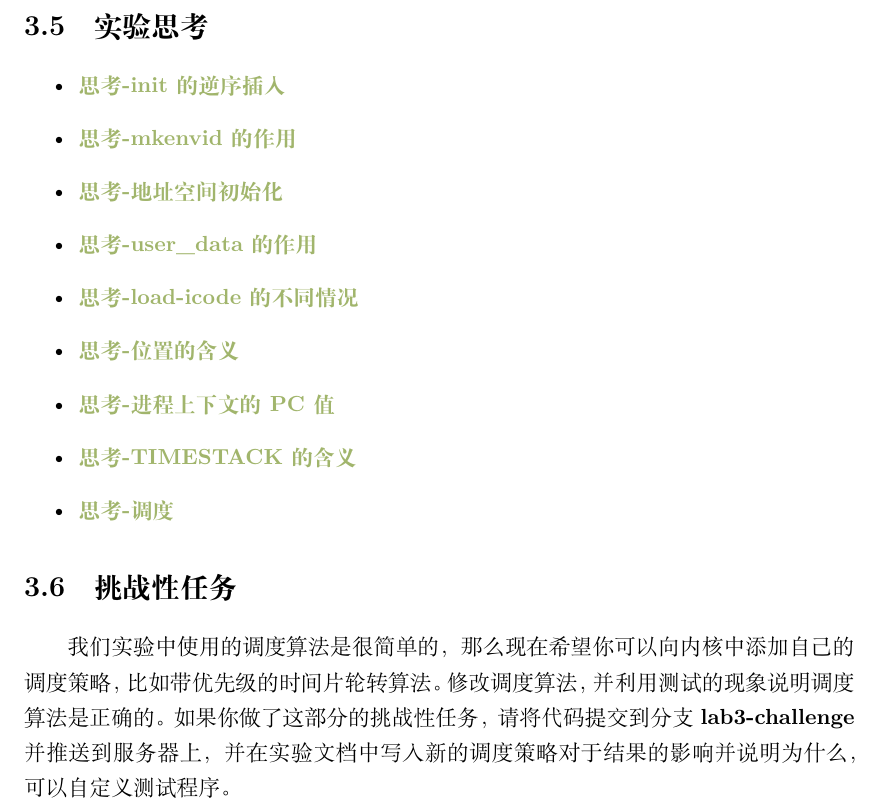
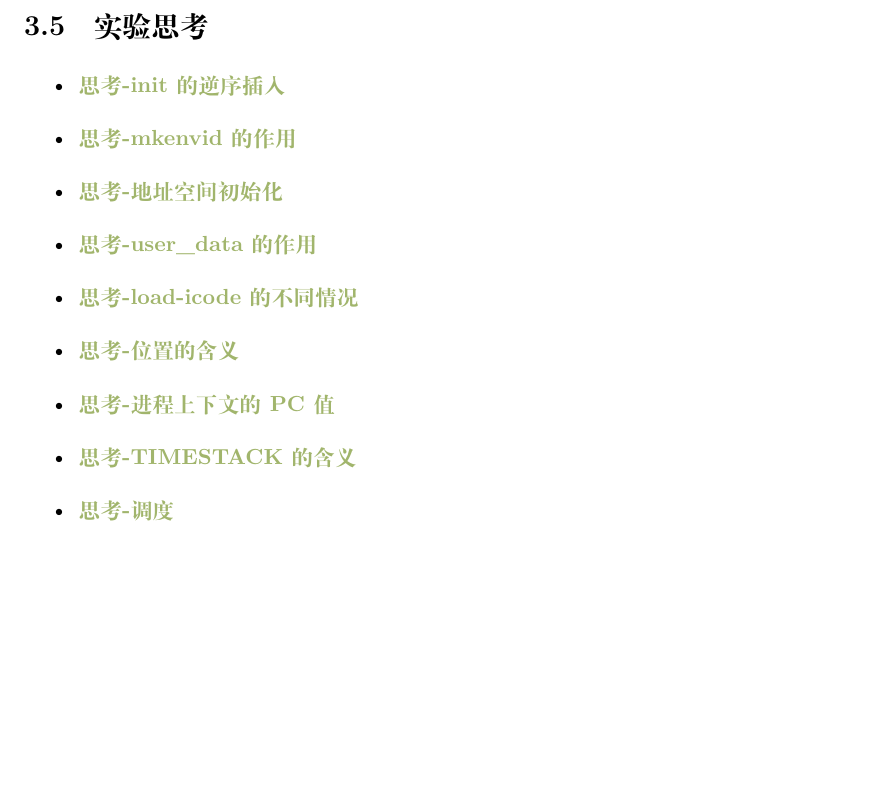
Before and after one commit to vaynelau/os-guide-book, a LaTeX book (guide-book/guide-book.tex, which reads guide-book/chapters/3-process.tex): part of page 100 of 157, cut so that both start at the same text, the shorter picture padded with empty space. Compiled offline with XeLaTeX; a missing font is replaced by an installed copy or a similar font.

Commit message:
Update 3-process.tex

```diff
--- a/guide-book/chapters/3-process.tex
+++ b/guide-book/chapters/3-process.tex
@@ -727,9 +727,3 @@ panic at init.c:27: ^^^^^^^^^^^^^^^^^^^^^^^^^^^^^^^^^^^^^
 \item \hyperref[think-TIMESTACK]{\textbf{\textcolor{baseB}{思考-TIMESTACK的含义}}}
 \item \hyperref[think-调度]{\textbf{\textcolor{baseB}{思考-调度}}}
 \end{itemize}
-
-\section{挑战性任务}
-我们实验中使用的调度算法是很简单的，那么现在希望你可以向内核中添加自己的调度策略，比如带优先级的时间片轮转算法。
-修改调度算法，并利用测试的现象说明调度算法是正确的。如果你做了这部分的挑战性任务，请将代码提交到分支
-\textbf{lab3-challenge}并推送到服务器上，并在实验文档中写入新的调度策略对于结果的影响并说明为什么，
-可以自定义测试程序。
```
